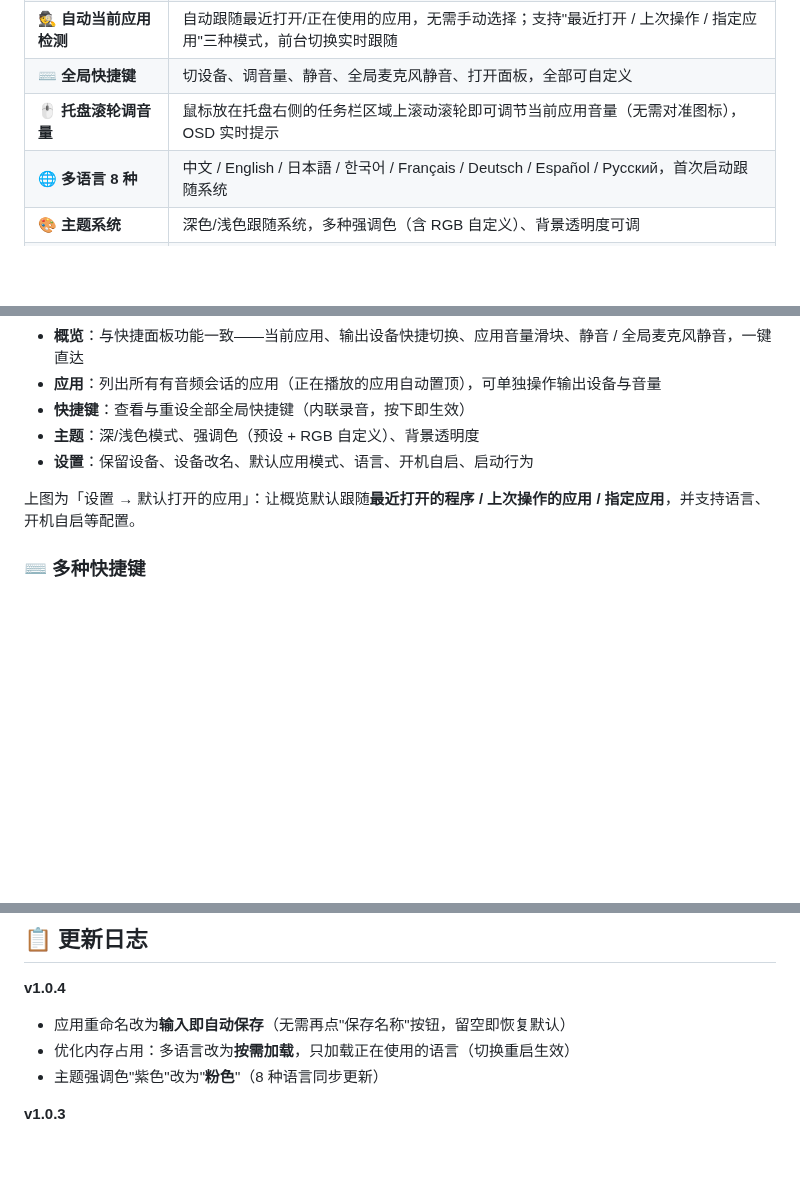
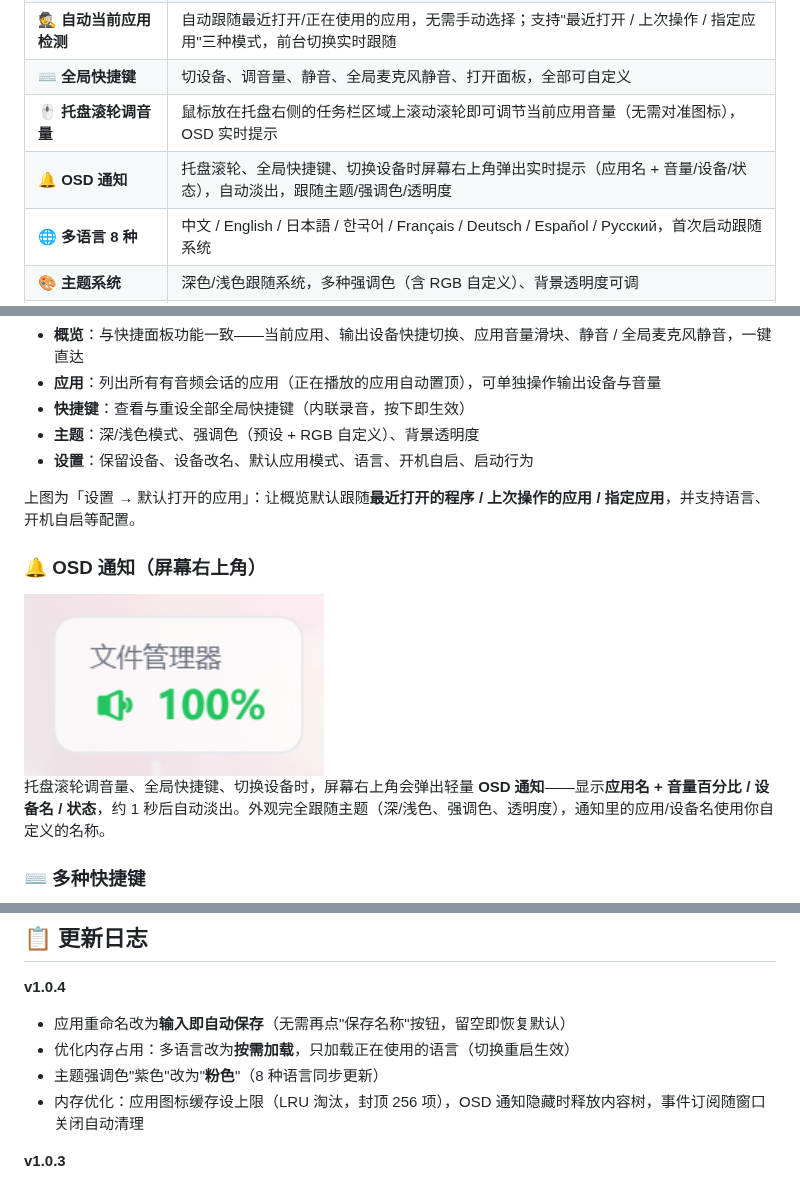
Before and after one commit to kunkunkunQoQ/SonicRoute, a Markdown page: README.md, 3 parts joined by grey strips. Rendered like a GitHub page; pictures changed too: docs/images/osb.png (added); blank space fills up the shorter version.

Commit message:
v1.0.4补充: 内存优化A组（图标缓存LRU上限/OSD释放）；README增加OSD通知介绍+截图与v1.0.4更新

```diff
--- a/README.md
+++ b/README.md
@@ -21,6 +21,7 @@
 | 🕵️ **自动当前应用检测** | 自动跟随最近打开/正在使用的应用，无需手动选择；支持"最近打开 / 上次操作 / 指定应用"三种模式，前台切换实时跟随 |
 | ⌨️ **全局快捷键** | 切设备、调音量、静音、全局麦克风静音、打开面板，全部可自定义 |
 | 🖱 **托盘滚轮调音量** | 鼠标放在托盘右侧的任务栏区域上滚动滚轮即可调节当前应用音量（无需对准图标），OSD 实时提示 |
+| 🔔 **OSD 通知** | 托盘滚轮、全局快捷键、切换设备时屏幕右上角弹出实时提示（应用名 + 音量/设备/状态），自动淡出，跟随主题/强调色/透明度 |
 | 🌐 **多语言 8 种** | 中文 / English / 日本語 / 한국어 / Français / Deutsch / Español / Русский，首次启动跟随系统 |
 | 🎨 **主题系统** | 深色/浅色跟随系统，多种强调色（含 RGB 自定义）、背景透明度可调 |
 | 🚀 **开机自启 / 解压即用** | 内置 .NET 运行时，无需安装任何环境 |
@@ -60,6 +61,12 @@
 - **设置**：保留设备、设备改名、默认应用模式、语言、开机自启、启动行为
 
 上图为「设置 → 默认打开的应用」：让概览默认跟随**最近打开的程序 / 上次操作的应用 / 指定应用**，并支持语言、开机自启等配置。
+
+### 🔔 OSD 通知（屏幕右上角）
+
+<img src="docs/images/osb.png" width="300" alt="OSD 通知">
+
+托盘滚轮调音量、全局快捷键、切换设备时，屏幕右上角会弹出轻量 **OSD 通知**——显示**应用名 + 音量百分比 / 设备名 / 状态**，约 1 秒后自动淡出。外观完全跟随主题（深/浅色、强调色、透明度），通知里的应用/设备名使用你自定义的名称。
 
 ### ⌨️ 多种快捷键
 
@@ -157,6 +164,7 @@ dotnet publish SonicRoute\SonicRoute.csproj -c Release -r win-x64 --self-contain
 - 应用重命名改为**输入即自动保存**（无需再点"保存名称"按钮，留空即恢复默认）
 - 优化内存占用：多语言改为**按需加载**，只加载正在使用的语言（切换重启生效）
 - 主题强调色"紫色"改为"**粉色**"（8 种语言同步更新）
+- 内存优化：应用图标缓存设上限（LRU 淘汰，封顶 256 项），OSD 通知隐藏时释放内容树，事件订阅随窗口关闭自动清理
 
 **v1.0.3**
 - 新增**应用自定义名称**：在「应用」页选中应用即可重命名，通知/面板/概览/应用列表统一显示新名称
```
Also changed, not shown: docs/images/osd.png (added), osb.png (added), 2 other files.
